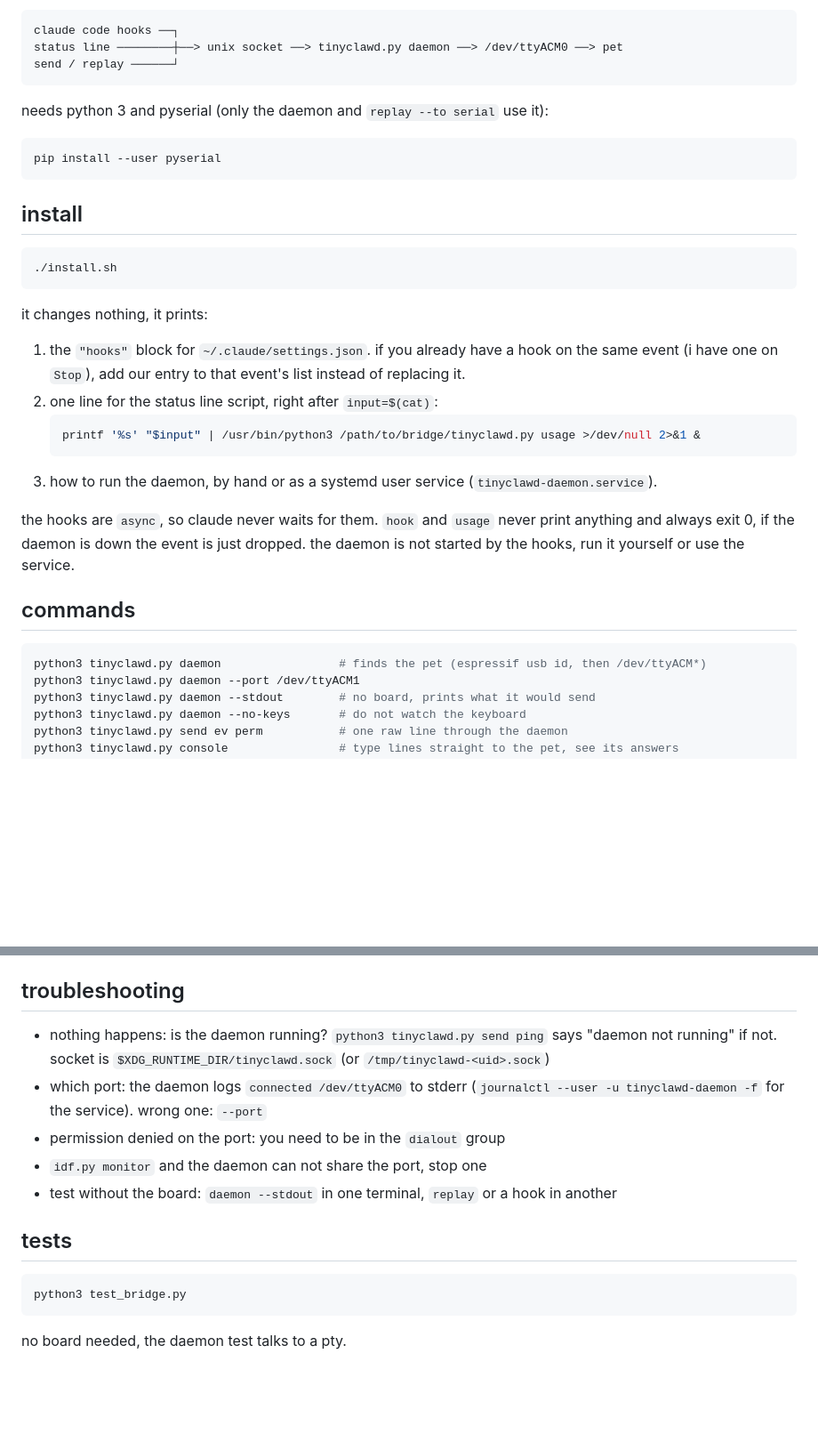
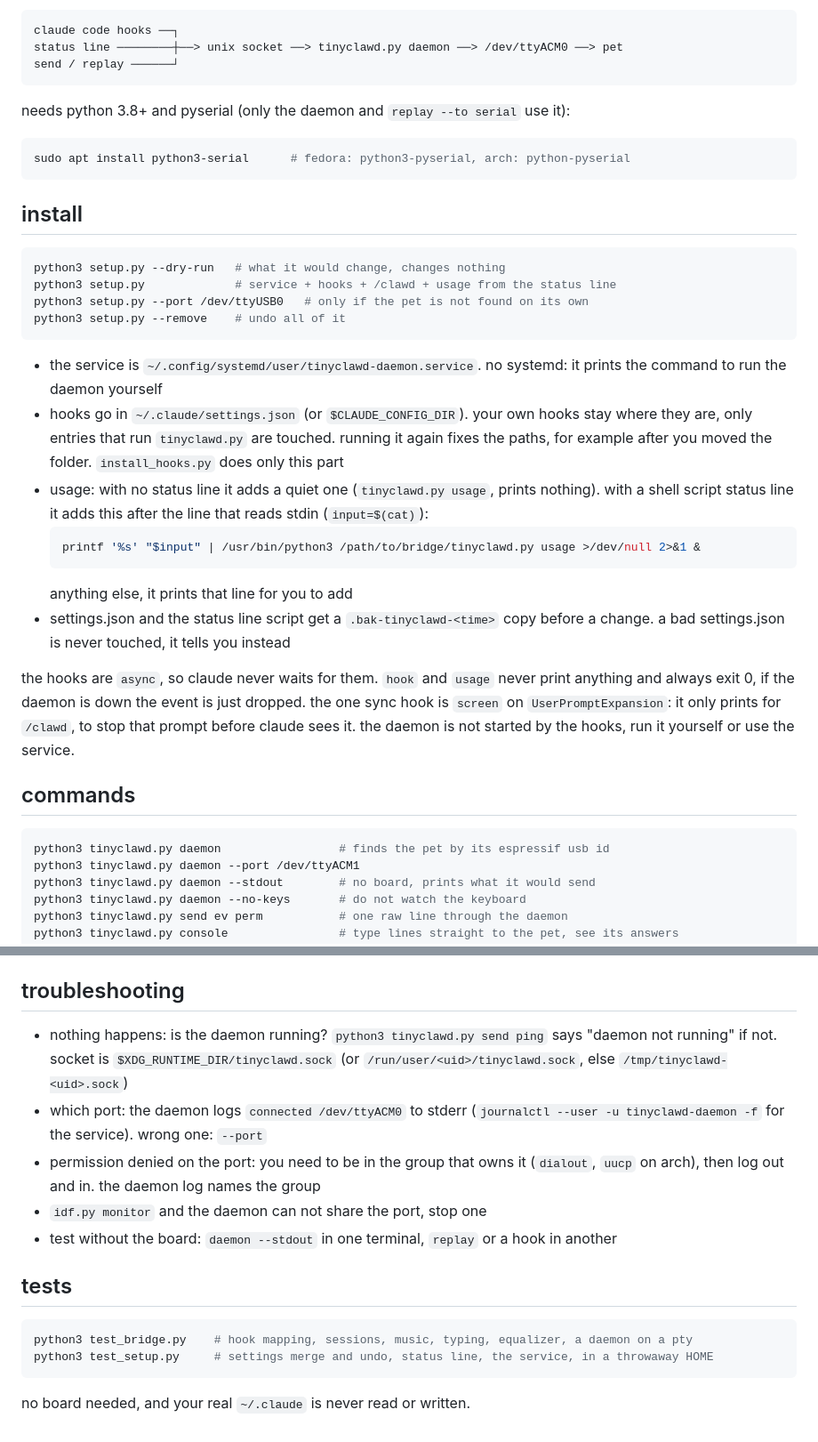
Before and after one commit to deepakpopli/tinyclawd, a Markdown page: bridge/README.md, 2 parts joined by grey strips. Shown at 89% size. Rendered like a GitHub page; blank space fills up the shorter version.

Commit message:
docs:bridge readme matches the new setup

````diff
--- a/bridge/README.md
+++ b/bridge/README.md
@@ -10,36 +10,44 @@ status line ────────┼──> unix socket ──> tinyclawd.py
 send / replay ──────┘
 ```
 
-needs python 3 and pyserial (only the daemon and `replay --to serial` use it):
+needs python 3.8+ and pyserial (only the daemon and `replay --to serial` use it):
 
 ```bash
-pip install --user pyserial
+sudo apt install python3-serial      # fedora: python3-pyserial, arch: python-pyserial
 ```
 
 ## install
 
 ```bash
-./install.sh
+python3 setup.py --dry-run   # what it would change, changes nothing
+python3 setup.py             # service + hooks + /clawd + usage from the status line
+python3 setup.py --port /dev/ttyUSB0   # only if the pet is not found on its own
+python3 setup.py --remove    # undo all of it
 ```
 
-it changes nothing, it prints:
-
-1. the `"hooks"` block for `~/.claude/settings.json`. if you already have a hook on the same event
-   (i have one on `Stop`), add our entry to that event's list instead of replacing it.
-2. one line for the status line script, right after `input=$(cat)`:
-   ```bash
-   printf '%s' "$input" | /usr/bin/python3 /path/to/bridge/tinyclawd.py usage >/dev/null 2>&1 &
-   ```
-3. how to run the daemon, by hand or as a systemd user service (`tinyclawd-daemon.service`).
+- the service is `~/.config/systemd/user/tinyclawd-daemon.service`. no systemd: it prints the
+  command to run the daemon yourself
+- hooks go in `~/.claude/settings.json` (or `$CLAUDE_CONFIG_DIR`). your own hooks stay where they
+  are, only entries that run `tinyclawd.py` are touched. running it again fixes the paths, for
+  example after you moved the folder. `install_hooks.py` does only this part
+- usage: with no status line it adds a quiet one (`tinyclawd.py usage`, prints nothing). with a
+  shell script status line it adds this after the line that reads stdin (`input=$(cat)`):
+  ```bash
+  printf '%s' "$input" | /usr/bin/python3 /path/to/bridge/tinyclawd.py usage >/dev/null 2>&1 &
+  ```
+  anything else, it prints that line for you to add
+- settings.json and the status line script get a `.bak-tinyclawd-<time>` copy before a change.
+  a bad settings.json is never touched, it tells you instead
 
 the hooks are `async`, so claude never waits for them. `hook` and `usage` never print anything and
-always exit 0, if the daemon is down the event is just dropped. the daemon is not started by the
-hooks, run it yourself or use the service.
+always exit 0, if the daemon is down the event is just dropped. the one sync hook is `screen` on
+`UserPromptExpansion`: it only prints for `/clawd`, to stop that prompt before claude sees it. the
+daemon is not started by the hooks, run it yourself or use the service.
 
 ## commands
 
 ```bash
-python3 tinyclawd.py daemon                 # finds the pet (espressif usb id, then /dev/ttyACM*)
+python3 tinyclawd.py daemon                 # finds the pet by its espressif usb id
 python3 tinyclawd.py daemon --port /dev/ttyACM1
 python3 tinyclawd.py daemon --stdout        # no board, prints what it would send
 python3 tinyclawd.py daemon --no-keys       # do not watch the keyboard
@@ -147,17 +159,20 @@ checked against claude code 2.1.289 (the strings in the binary):
 ## troubleshooting
 
 - nothing happens: is the daemon running? `python3 tinyclawd.py send ping` says "daemon not
-  running" if not. socket is `$XDG_RUNTIME_DIR/tinyclawd.sock` (or `/tmp/tinyclawd-<uid>.sock`)
+  running" if not. socket is `$XDG_RUNTIME_DIR/tinyclawd.sock` (or `/run/user/<uid>/tinyclawd.sock`,
+  else `/tmp/tinyclawd-<uid>.sock`)
 - which port: the daemon logs `connected /dev/ttyACM0` to stderr (`journalctl --user -u
   tinyclawd-daemon -f` for the service). wrong one: `--port`
-- permission denied on the port: you need to be in the `dialout` group
+- permission denied on the port: you need to be in the group that owns it (`dialout`, `uucp` on
+  arch), then log out and in. the daemon log names the group
 - `idf.py monitor` and the daemon can not share the port, stop one
 - test without the board: `daemon --stdout` in one terminal, `replay` or a hook in another
 
 ## tests
 
 ```bash
-python3 test_bridge.py
+python3 test_bridge.py    # hook mapping, sessions, music, typing, equalizer, a daemon on a pty
+python3 test_setup.py     # settings merge and undo, status line, the service, in a throwaway HOME
 ```
 
-no board needed, the daemon test talks to a pty.
+no board needed, and your real `~/.claude` is never read or written.
````
Also changed, not shown: other parts of bridge/README.md (+9 -5 lines).
